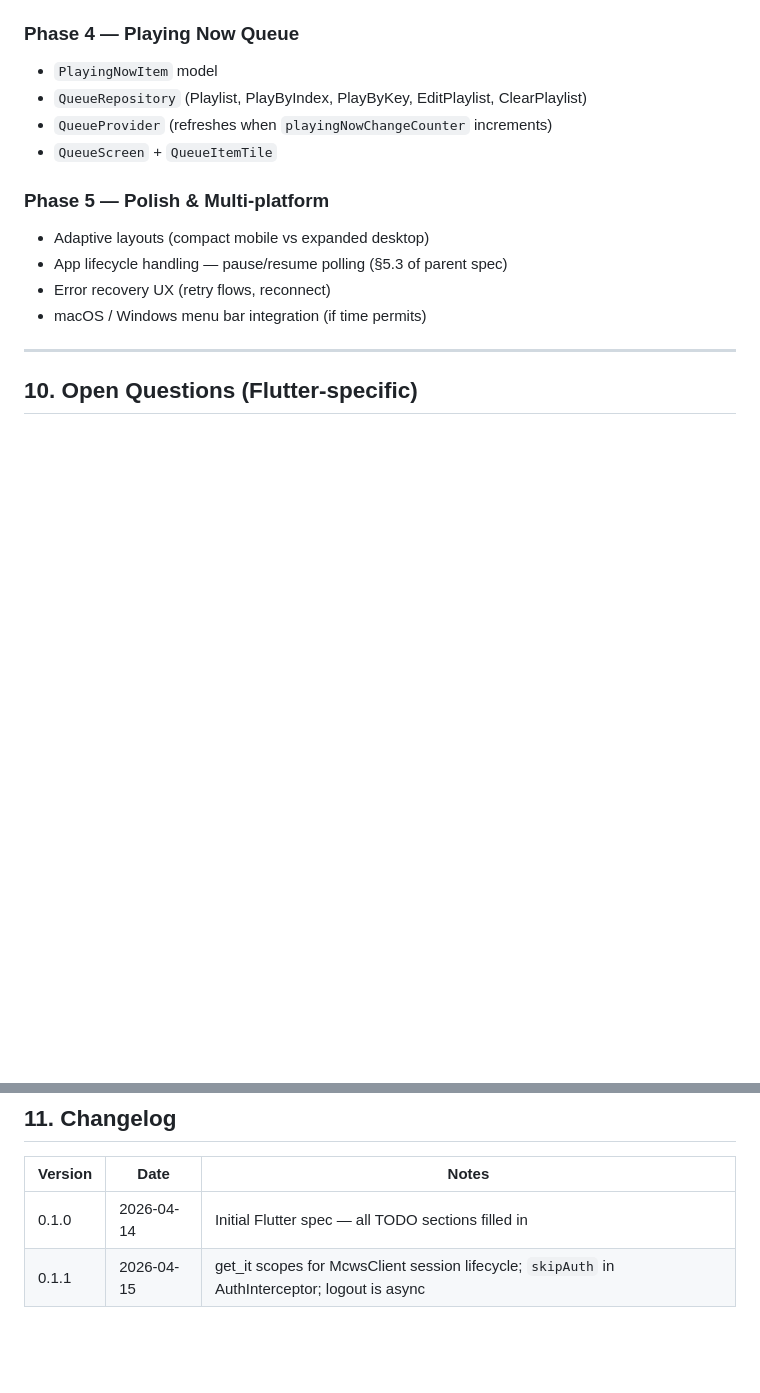
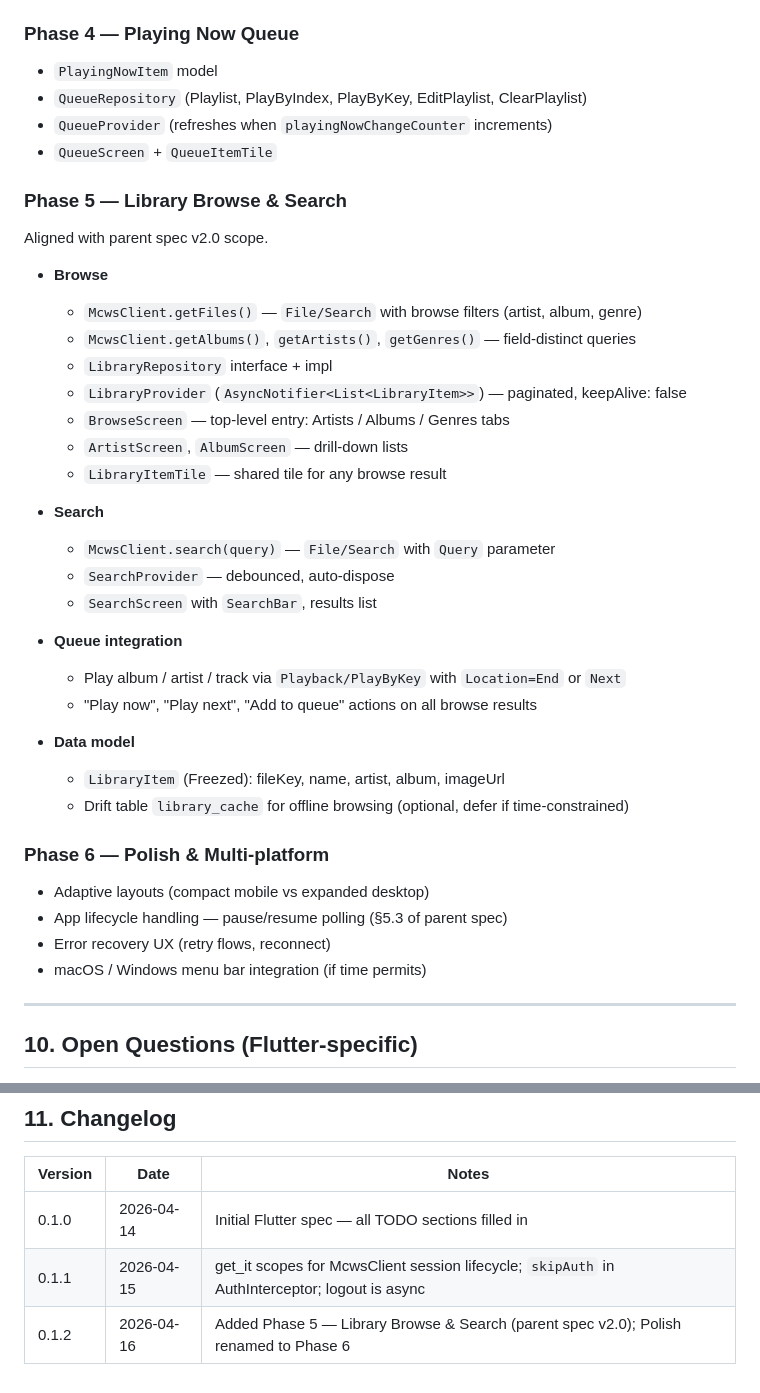
Before and after one commit to vdulnev/jrr, a Markdown page: jrr_f/SPEC.md, 2 parts joined by grey strips. GitHub-like rendering; blank space fills up the shorter version.

Commit message:
docs(spec): Update spec with Library Browse & Search phase
Refactored Phase 5 title to reflect dedicated focus on library browsing and search functionality.
This update incorporates detailed steps for implementing robust file/search capabilities across multiple platforms.

```diff
--- a/jrr_f/SPEC.md
+++ b/jrr_f/SPEC.md
@@ -376,7 +376,32 @@ Pre-commit checklist (matches the global Dart rules):
 - `QueueProvider` (refreshes when `playingNowChangeCounter` increments)
 - `QueueScreen` + `QueueItemTile`
 
-### Phase 5 — Polish & Multi-platform
+### Phase 5 — Library Browse & Search
+Aligned with parent spec v2.0 scope.
+
+- **Browse**
+  - `McwsClient.getFiles()` — `File/Search` with browse filters (artist, album, genre)
+  - `McwsClient.getAlbums()`, `getArtists()`, `getGenres()` — field-distinct queries
+  - `LibraryRepository` interface + impl
+  - `LibraryProvider` (`AsyncNotifier<List<LibraryItem>>`) — paginated, keepAlive: false
+  - `BrowseScreen` — top-level entry: Artists / Albums / Genres tabs
+  - `ArtistScreen`, `AlbumScreen` — drill-down lists
+  - `LibraryItemTile` — shared tile for any browse result
+
+- **Search**
+  - `McwsClient.search(query)` — `File/Search` with `Query` parameter
+  - `SearchProvider` — debounced, auto-dispose
+  - `SearchScreen` with `SearchBar`, results list
+
+- **Queue integration**
+  - Play album / artist / track via `Playback/PlayByKey` with `Location=End` or `Next`
+  - "Play now", "Play next", "Add to queue" actions on all browse results
+
+- **Data model**
+  - `LibraryItem` (Freezed): fileKey, name, artist, album, imageUrl
+  - Drift table `library_cache` for offline browsing (optional, defer if time-constrained)
+
+### Phase 6 — Polish & Multi-platform
 - Adaptive layouts (compact mobile vs expanded desktop)
 - App lifecycle handling — pause/resume polling (§5.3 of parent spec)
 - Error recovery UX (retry flows, reconnect)
@@ -404,3 +429,4 @@ Pre-commit checklist (matches the global Dart rules):
 |---|---|---|
 | 0.1.0 | 2026-04-14 | Initial Flutter spec — all TODO sections filled in |
 | 0.1.1 | 2026-04-15 | get_it scopes for McwsClient session lifecycle; `skipAuth` in AuthInterceptor; logout is async |
+| 0.1.2 | 2026-04-16 | Added Phase 5 — Library Browse & Search (parent spec v2.0); Polish renamed to Phase 6 |
```
Also changed, not shown: spec.md (+1 -1 lines).
